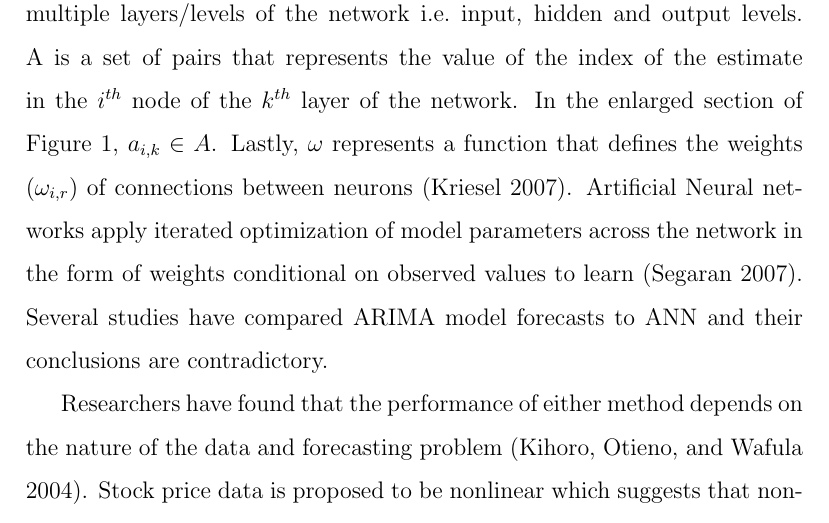
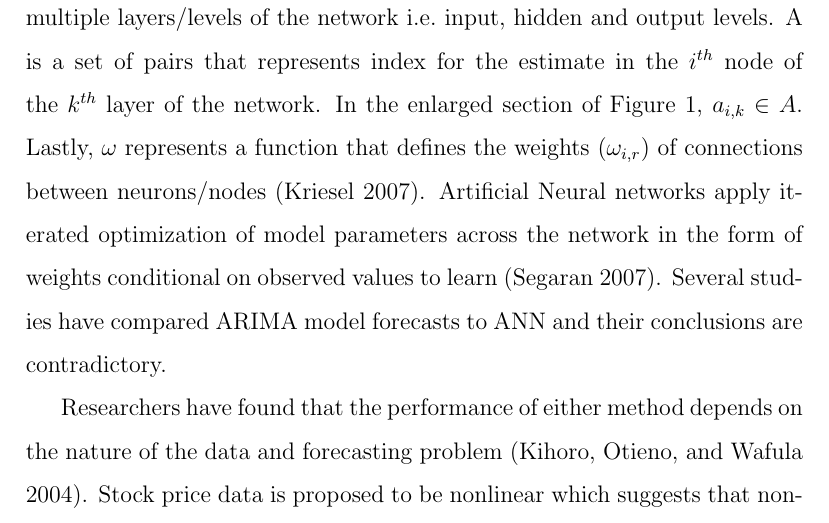
Before and after one commit to Merveilleuse/Draft-Paper, an R Markdown document (template/Draft_Paper.Rmd): part of page 6 of 23, cut so that both start at the same text. The pictures show the output file template/Draft_Paper.pdf that the author committed with the source.

```diff
--- a/template/Draft_Paper.Rmd
+++ b/template/Draft_Paper.Rmd
@@ -59,7 +59,7 @@
 Artificial Neural Networks (ANNs) are a multi-layered perceptron as illustrated in  figure 1.
 ![](ANN.png)
 *Figure 1 : Illustration of an Artificial neural network* [@tanikic2012artificial]
-An ANN consists of a sorted triple $(K, A, \omega)$. $K$ is a set representing the multiple layers/levels of the network i.e. input, hidden and output levels. A is a set of pairs that represents the value of the index of the estimate in the $i^{th}$ node of the $k^{th}$ layer of the network. In the enlarged section of Figure 1, $a_{i,k} \in A$. Lastly, $\omega$ represents a function that defines the weights ($\omega_{i,r}$) of connections between neurons [@kriesel2007brief]. Artificial Neural networks apply iterated optimization of model parameters across the network in the form of weights conditional on observed values to learn [@segaran2007programming]. Several studies have compared ARIMA model forecasts to ANN and their conclusions are contradictory.
+An ANN consists of a sorted triple $(K, A, \omega)$. $K$ is a set representing the multiple layers/levels of the network i.e. input, hidden and output levels. A is a set of pairs that represents index for the estimate in the $i^{th}$ node of the $k^{th}$ layer of the network. In the enlarged section of Figure 1, $a_{i,k} \in A$. Lastly, $\omega$ represents a function that defines the weights ($\omega_{i,r}$) of connections between neurons/nodes [@kriesel2007brief]. Artificial Neural networks apply iterated optimization of model parameters across the network in the form of weights conditional on observed values to learn [@segaran2007programming]. Several studies have compared ARIMA model forecasts to ANN and their conclusions are contradictory.
 
 Researchers have found that the performance of either method depends on the nature of the data and forecasting problem [@kihoro2004seasonal]. Stock price data is proposed to be nonlinear which suggests that nonlinear approaches have the potential to produce better forecasts than linear models. Furthermore, ANNs make no assumptions about the distribution of the errors as compared to the linear ARIMA model [@adebiyi2014comparison]. @adebiyi2014comparison compared NYSE stock index forecasts of an ARIMA model to those of an ANN and found that the forecasting accuracy of the ANN model was superior to that of the ARIMA model. It is evident that ANN are preferred to ARIMA models as a model free, nonlinear alternative. However, the model construction of an ANN requires trial and error to initialize parameter estimates and these parameters are not easily interpretable by analysts [@moreno2011artificial]. Researchers have found different ways to guide analysts in this respect. In 1996, @wang1996stock proposed an ARIMA-based ANN to forecast the medium-term price of the Taiwan Stock Exchange Weighted Stock Index (TSEWSI). They used the Box-Jenkins methodology to difference the series and then trained the data on a neural network with initialisations that were guided by their observations of the ARIMA model. This approach yielded forecasts with an acceptable prediction accuracy based on residual analysis of the out-of-sample data. Wang and Leu therefore concluded that the ARIMA-based Neural Network outperformed a Neural Network trained using raw stock price data [@wang1996stock]. @zhang2009stock used a combination of the backpropagation algorithm from Neural Networks with Improved Bacterial Chemotaxis Optimization (IBCO) to build a model that forecasts the S&P 500 stock index by minimizing the mean square error. Model forecasts were evaluated through simulation experiments and the results led to the conclusion that the hybrid model produced superior forecasts [@zhang2009stock]. This study further highlighted the potential that nonlinear approaches have in forecasting stock prices. An issue that arises with such methods is the complexity of the proposed models which limits the flexibility of unseasoned analysts to adjust model parameters as a way of improving forecasting accuracy. As we will see, Prophet forecasting elegantly deals with this issue in the form of a nonlinear, Generalized Additive Model (GAM).
 
```
Also changed, not shown: template/Draft_Paper.pdf.
